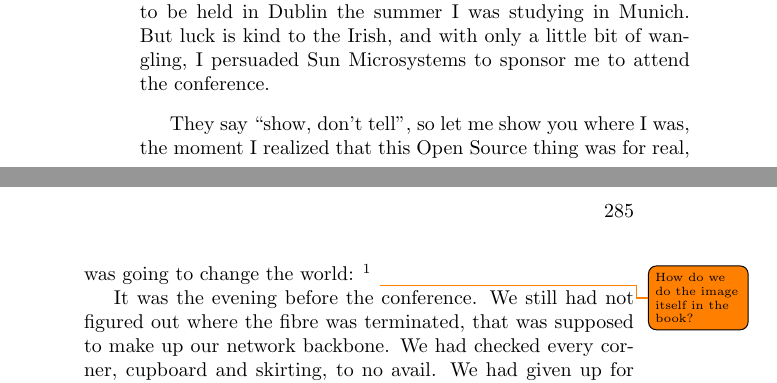
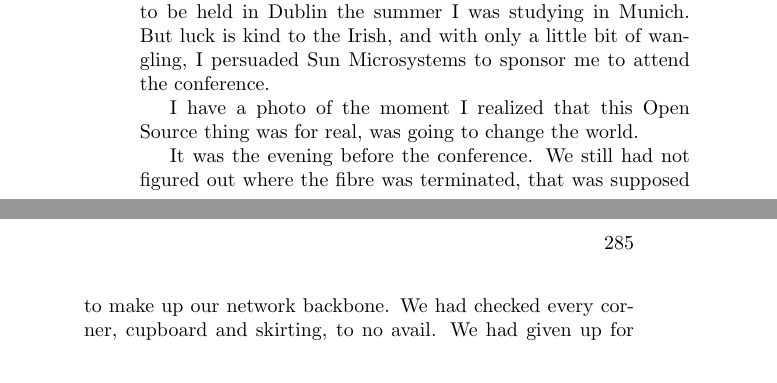
Before and after one commit to Open-Advice/Open-Advice, a LaTeX thesis (Open-Advice.tex, which reads conferencessprints/NoirinPlunkett.tex): two parts of pages 298 and 299 of 388, joined at a grey line, cut so that both start at the same text. Compiled offline with pdfLaTeX.

Commit message:
rewrite photo reference
license isn't ok to use it in the book and I have not yet gotten an ok to use it under another license

```diff
--- a/conferencessprints/NoirinPlunkett.tex
+++ b/conferencessprints/NoirinPlunkett.tex
@@ -34,10 +34,9 @@ Dublin the summer I was studying in Munich. But luck is kind to the
 Irish, and with only a little bit of wangling, I persuaded Sun
 Microsystems to sponsor me to attend the conference.
 
-They say ``show, don't tell'', so let me show you where I was, the
+I have a photo of the
 moment I realized that this Open Source thing was for real, was going
-to change the world: \footnote{\url{
-http://www.flickr.com/photos/rous/175453160/}} \todo{How do we do the image itself in the book?}
+to change the world.
 
 It was the evening before the conference. We still had not figured out
 where the fibre was terminated, that was supposed to make up our
```
